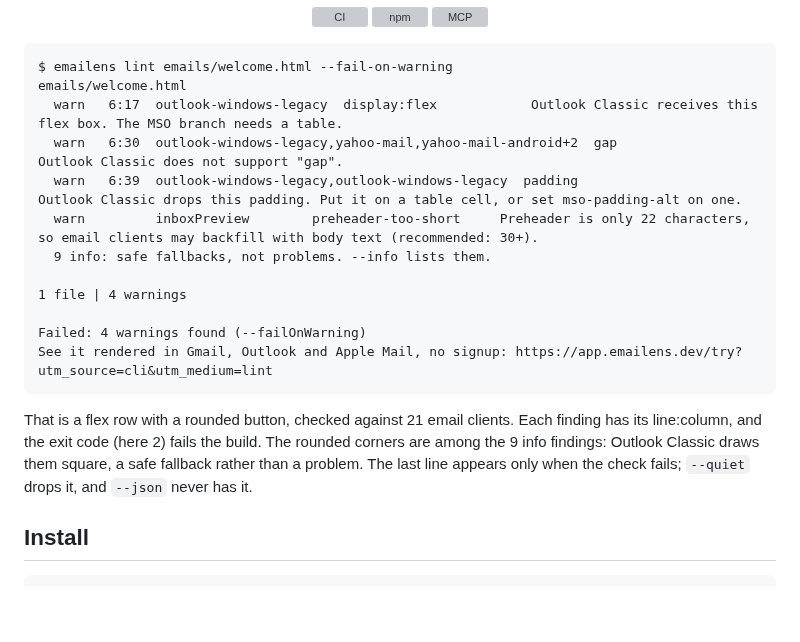
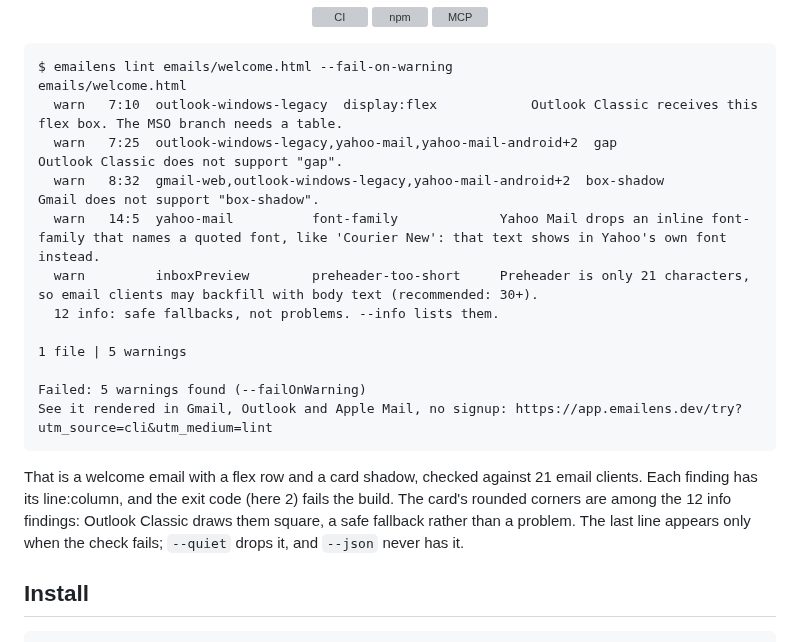
Before and after one commit to emailens/cli, a Markdown page: README.md, the part around the change. Rendered like a GitHub page; blank space fills up the shorter version; grey boxes are pictures that could not be loaded.

Commit message:
release: 0.13.2, each finding once, in line order
README sample and lint-demo.png retaken with this build.

Co-Authored-By: Claude Opus 5.5 <noreply@anthropic.com>
Claude-Session: https://claude.ai/code/session_01K8Mx27ZKj3Y2RudinVGUMp

````diff
--- a/README.md
+++ b/README.md
@@ -16,23 +16,25 @@
 ```text
 $ emailens lint emails/welcome.html --fail-on-warning
 emails/welcome.html
-  warn   6:17  outlook-windows-legacy  display:flex            Outlook Classic receives this flex box. The MSO branch needs a table.
-  warn   6:30  outlook-windows-legacy,yahoo-mail,yahoo-mail-android+2  gap                     Outlook Classic does not support "gap".
-  warn   6:39  outlook-windows-legacy,outlook-windows-legacy  padding                 Outlook Classic drops this padding. Put it on a table cell, or set mso-padding-alt on one.
-  warn         inboxPreview        preheader-too-short     Preheader is only 22 characters, so email clients may backfill with body text (recommended: 30+).
-  9 info: safe fallbacks, not problems. --info lists them.
+  warn   7:10  outlook-windows-legacy  display:flex            Outlook Classic receives this flex box. The MSO branch needs a table.
+  warn   7:25  outlook-windows-legacy,yahoo-mail,yahoo-mail-android+2  gap                     Outlook Classic does not support "gap".
+  warn   8:32  gmail-web,outlook-windows-legacy,yahoo-mail-android+2  box-shadow              Gmail does not support "box-shadow".
+  warn   14:5  yahoo-mail          font-family             Yahoo Mail drops an inline font-family that names a quoted font, like 'Courier New': that text shows in Yahoo's own font instead.
+  warn         inboxPreview        preheader-too-short     Preheader is only 21 characters, so email clients may backfill with body text (recommended: 30+).
+  12 info: safe fallbacks, not problems. --info lists them.
 
-1 file | 4 warnings
+1 file | 5 warnings
 
-Failed: 4 warnings found (--failOnWarning)
+Failed: 5 warnings found (--failOnWarning)
 See it rendered in Gmail, Outlook and Apple Mail, no signup: https://app.emailens.dev/try?utm_source=cli&utm_medium=lint
 ```
 
-That is a flex row with a rounded button, checked against 21 email clients.
-Each finding has its line:column, and the exit code (here 2) fails the build.
-The rounded corners are among the 9 info findings: Outlook Classic draws them
-square, a safe fallback rather than a problem. The last line appears only when
-the check fails; `--quiet` drops it, and `--json` never has it.
+That is a welcome email with a flex row and a card shadow, checked against 21
+email clients. Each finding has its line:column, and the exit code (here 2)
+fails the build. The card's rounded corners are among the 12 info findings:
+Outlook Classic draws them square, a safe fallback rather than a problem. The
+last line appears only when the check fails; `--quiet` drops it, and `--json`
+never has it.
 
 ## Install
 
````
Also changed, not shown: CHANGELOG.md (+10 -0 lines), docs/lint-demo.png, 1 other file.
